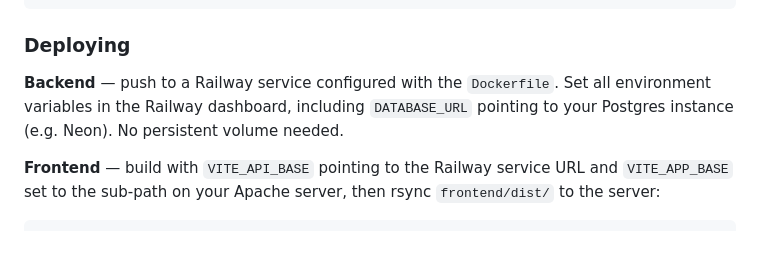
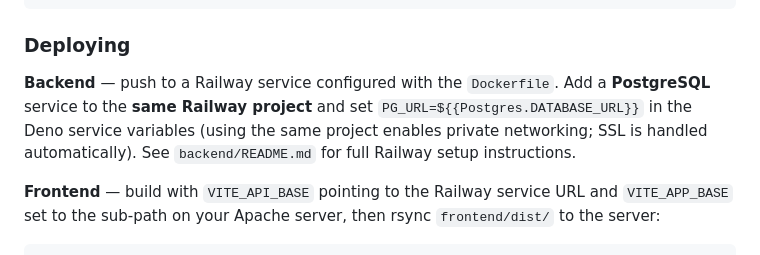
Before and after one commit to jisosavi/TimeTrackingApp, a Markdown page: README.md, the part around the change. GitHub-like rendering.

````diff
--- a/README.md
+++ b/README.md
@@ -252,7 +252,7 @@ npm run lint         # ESLint + Oxlint
 
 ### Deploying
 
-**Backend** — push to a Railway service configured with the `Dockerfile`. Set all environment variables in the Railway dashboard, including `DATABASE_URL` pointing to your Postgres instance (e.g. Neon). No persistent volume needed.
+**Backend** — push to a Railway service configured with the `Dockerfile`. Add a **PostgreSQL** service to the **same Railway project** and set `PG_URL=${{Postgres.DATABASE_URL}}` in the Deno service variables (using the same project enables private networking; SSL is handled automatically). See `backend/README.md` for full Railway setup instructions.
 
 **Frontend** — build with `VITE_API_BASE` pointing to the Railway service URL and `VITE_APP_BASE` set to the sub-path on your Apache server, then rsync `frontend/dist/` to the server:
 ```bash
````
Also changed, not shown: backend/README.md (+21 -3 lines).
